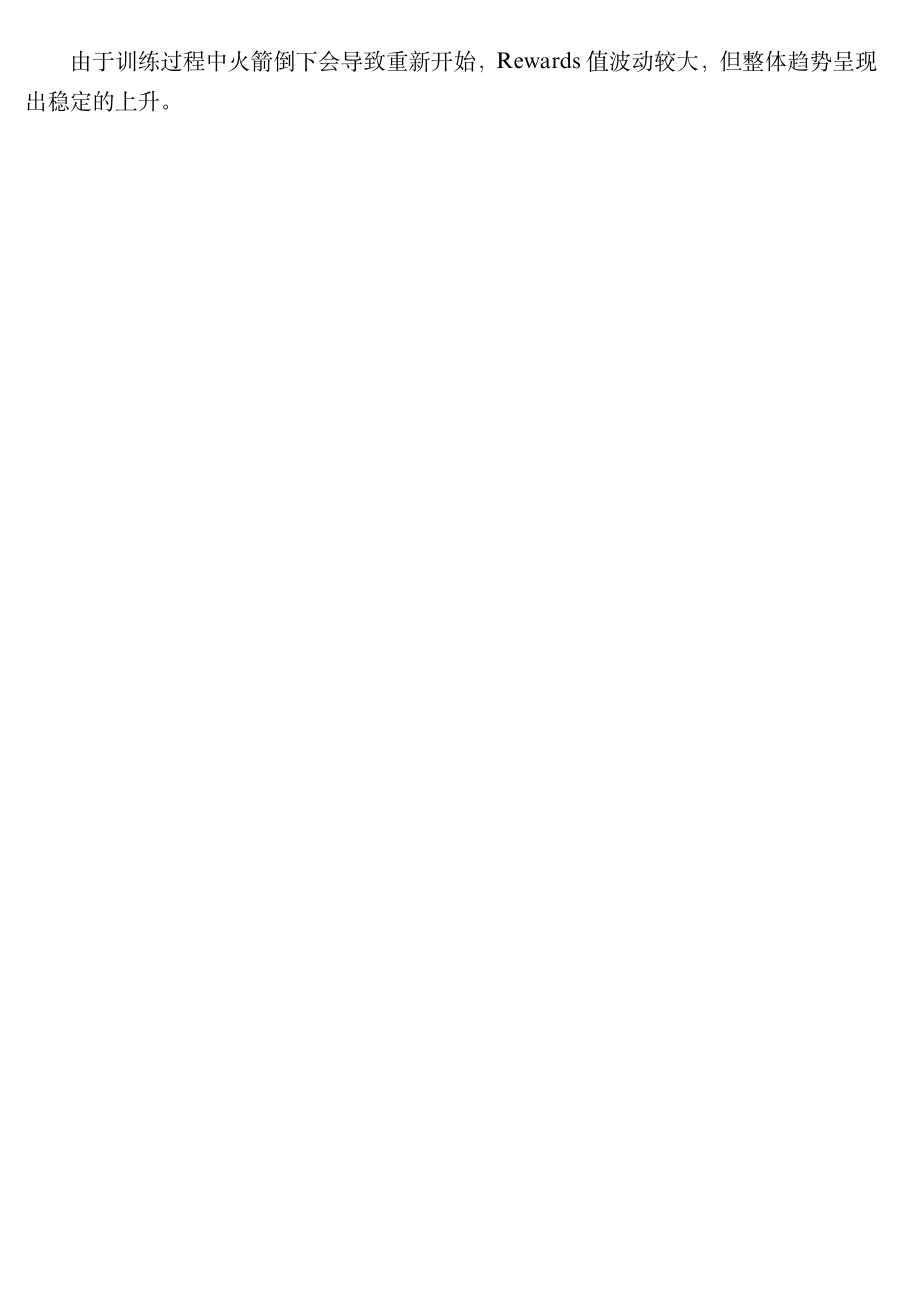
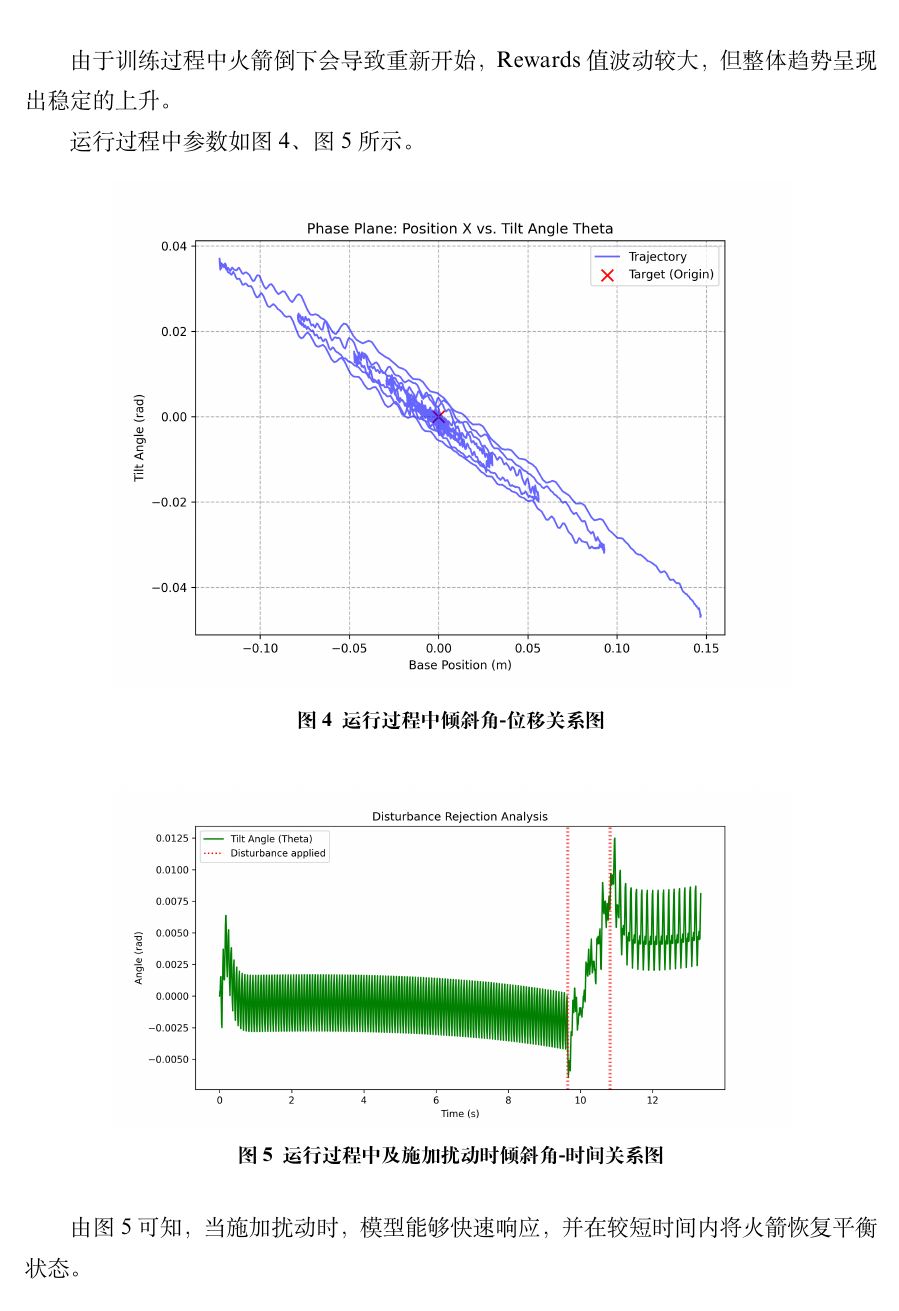
Before and after one commit to skayla2007/Inverted-Pendulum-System, a LaTeX document (第三十六届“冯如杯”latex模板创意赛道/FRBMain.tex): part of page 13 of 15 before the commit and part of page 13 of 16 after it, cut so that both start at the same text, the shorter picture padded with empty space. Compiled offline with XeLaTeX; a missing font is replaced by an installed copy or a similar font.

Commit message:
add: 2 张图 analysis_phase_plane, analysis_disturbance_response

```diff
--- a/第三十六届“冯如杯”latex模板创意赛道/FRBMain.tex
+++ b/第三十六届“冯如杯”latex模板创意赛道/FRBMain.tex
@@ -457,6 +457,26 @@ Ent\_coef & $0.01$ & 维持探索强度，防止策略过早收缩 \\
 
 由于训练过程中火箭倒下会导致重新开始，Rewards 值波动较大，但整体趋势呈现出稳定的上升。
 
+运行过程中参数如图 \ref{fig:analysis_phase_plane}、图 \ref{fig:analysis_disturbance_response} 所示。
+
+\begin{figure}[H]
+    \centering
+    % 此处预留训练曲线图位置
+    \includegraphics[width=0.8\textwidth]{../code/analysis_phase_plane}
+    \caption{运行过程中倾斜角-位移关系图}
+    \label{fig:analysis_phase_plane}
+\end{figure}
+
+\begin{figure}[H]
+    \centering
+    % 此处预留训练曲线图位置
+    \includegraphics[width=0.8\textwidth]{../code/analysis_disturbance_response}
+    \caption{运行过程中及施加扰动时倾斜角-时间关系图}
+    \label{fig:analysis_disturbance_response}
+\end{figure}
+
+由图 \ref{fig:analysis_disturbance_response} 可知，当施加扰动时，模型能够快速响应，并在较短时间内将火箭恢复平衡状态。
+
 \end{spacing}
 
 \section{实验结果}
```
